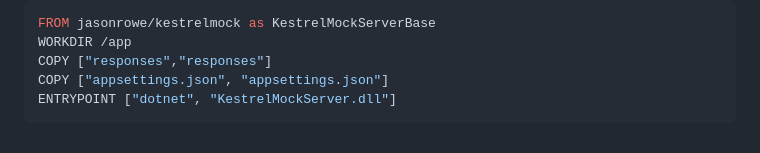
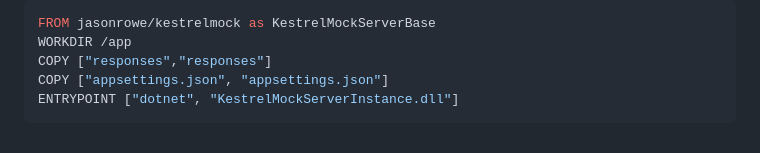
Before and after one commit to JasonRowe/KestrelMock, a Markdown page: readme.md, the part around the change. GitHub-like rendering.

Commit message:
Update readme.md
Update docs to match rename of KestrelMockServerInstance.dll

````diff
--- a/readme.md
+++ b/readme.md
@@ -361,5 +361,5 @@ FROM jasonrowe/kestrelmock as KestrelMockServerBase
 WORKDIR /app
 COPY ["responses","responses"]
 COPY ["appsettings.json", "appsettings.json"]
-ENTRYPOINT ["dotnet", "KestrelMockServer.dll"]
+ENTRYPOINT ["dotnet", "KestrelMockServerInstance.dll"]
 ```
````
